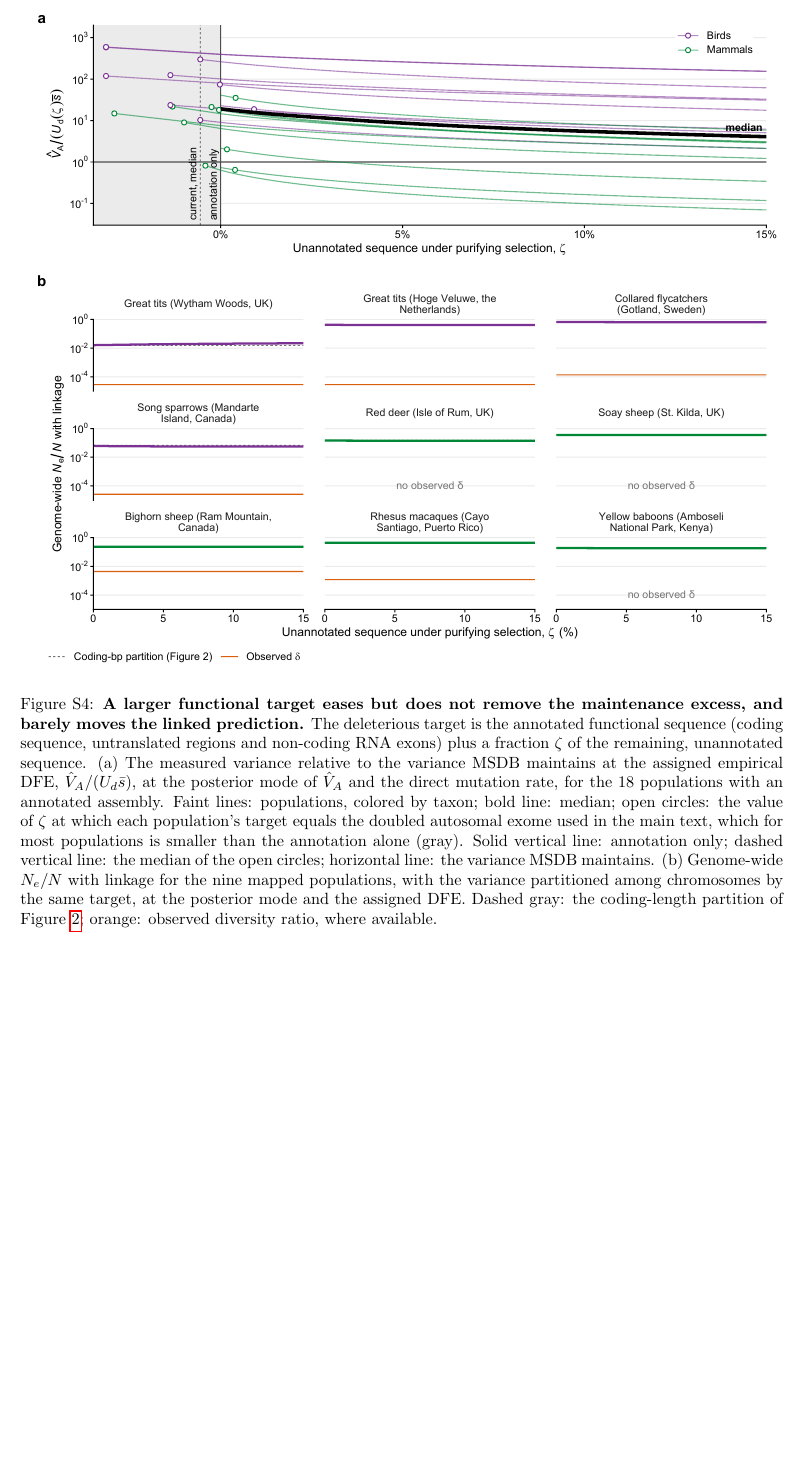
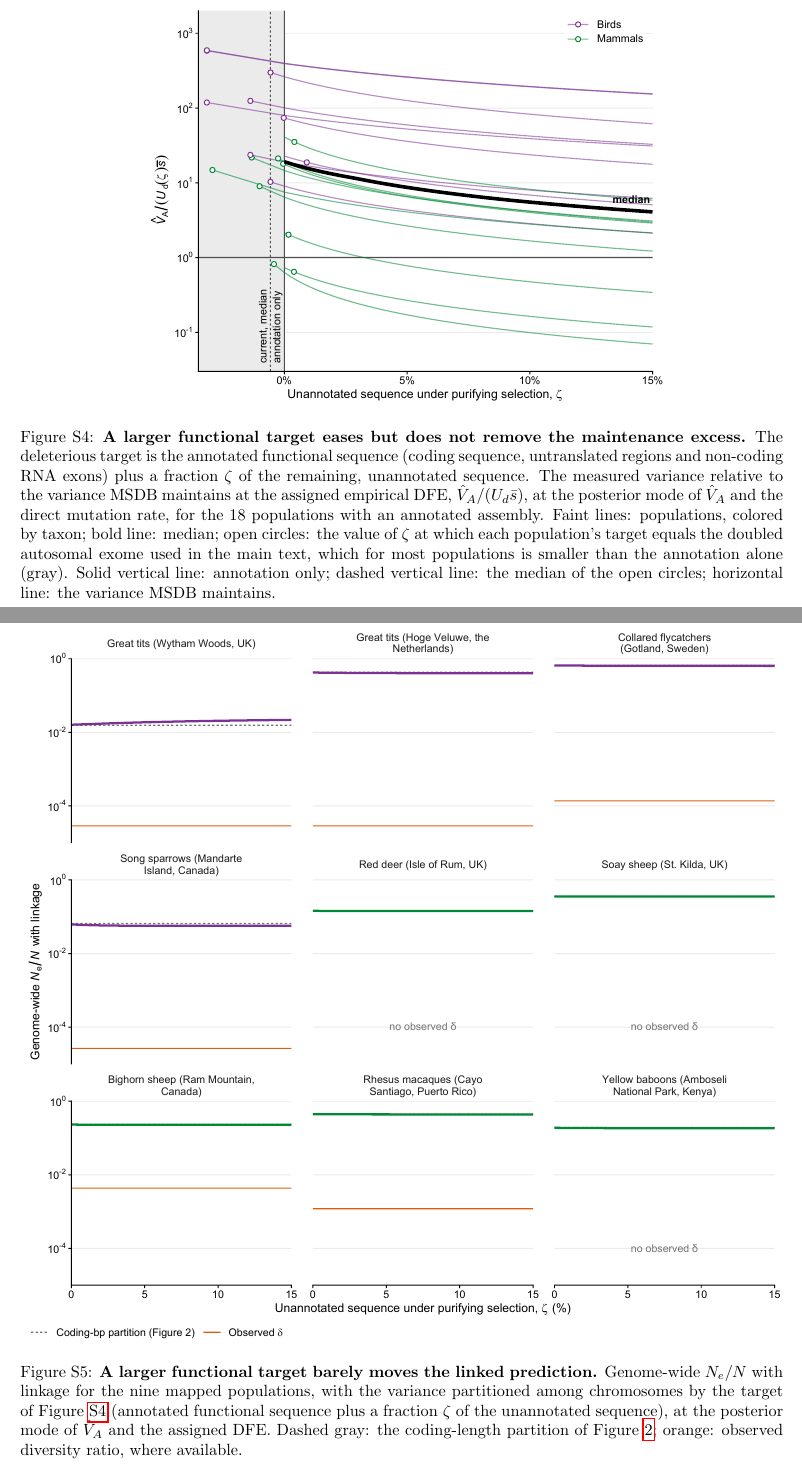
Before and after one commit to mawassw/va-neutral-diversity, a LaTeX document (manuscript/_main.tex, which reads supp/supp_figures.tex): part of page 69 of 72 before the commit and two parts of pages 69 and 70 of 73 after it, the two joined at a grey line, cut at the place of the change, the shorter picture padded with empty space. Compiled offline with pdfLaTeX.

Commit message:
Split Figure S4 into maintenance (S4) and linked (S5) figures
Panel b's 3x3 facet grid could not go beside panel a without shrinking each
facet to ~28 mm, so the panels become separate figures. Cross-references
updated; build clean.

Co-Authored-By: Claude Opus 5.5 <noreply@anthropic.com>

```diff
--- a/supp/supp_figures.tex
+++ b/supp/supp_figures.tex
@@ -45,9 +45,16 @@
 
 \begin{figure}[h!]
     \centering
-    \includegraphics[width=\textwidth]{FigS_noncoding}
-    \caption{\textbf{A larger functional target eases but does not remove the maintenance excess, and barely moves the linked prediction.} The deleterious target is the annotated functional sequence (coding sequence, untranslated regions and non-coding RNA exons) plus a fraction $\zeta$ of the remaining, unannotated sequence. (a) The measured variance relative to the variance MSDB maintains at the assigned empirical DFE, $\hat{V}_A/(U_d\bar{s})$, at the posterior mode of $\hat{V}_A$ and the direct mutation rate, for the 18 populations with an annotated assembly. Faint lines: populations, colored by taxon; bold line: median; open circles: the value of $\zeta$ at which each population's target equals the doubled autosomal exome used in the main text, which for most populations is smaller than the annotation alone (gray). Solid vertical line: annotation only; dashed vertical line: the median of the open circles; horizontal line: the variance MSDB maintains. (b) Genome-wide $N_e/N$ with linkage for the nine mapped populations, with the variance partitioned among chromosomes by the same target, at the posterior mode and the assigned DFE. Dashed gray: the coding-length partition of Figure~\ref{fig:linked}; orange: observed diversity ratio, where available.}
+    \includegraphics[width=0.68\textwidth]{FigS_noncoding}
+    \caption{\textbf{A larger functional target eases but does not remove the maintenance excess.} The deleterious target is the annotated functional sequence (coding sequence, untranslated regions and non-coding RNA exons) plus a fraction $\zeta$ of the remaining, unannotated sequence. The measured variance relative to the variance MSDB maintains at the assigned empirical DFE, $\hat{V}_A/(U_d\bar{s})$, at the posterior mode of $\hat{V}_A$ and the direct mutation rate, for the 18 populations with an annotated assembly. Faint lines: populations, colored by taxon; bold line: median; open circles: the value of $\zeta$ at which each population's target equals the doubled autosomal exome used in the main text, which for most populations is smaller than the annotation alone (gray). Solid vertical line: annotation only; dashed vertical line: the median of the open circles; horizontal line: the variance MSDB maintains.}
     \label{fig:S_noncoding}
+\end{figure}
+
+\begin{figure}[h!]
+    \centering
+    \includegraphics[width=\textwidth]{FigS_noncoding_linked}
+    \caption{\textbf{A larger functional target barely moves the linked prediction.} Genome-wide $N_e/N$ with linkage for the nine mapped populations, with the variance partitioned among chromosomes by the target of Figure~\ref{fig:S_noncoding} (annotated functional sequence plus a fraction $\zeta$ of the unannotated sequence), at the posterior mode of $\hat{V}_A$ and the assigned DFE. Dashed gray: the coding-length partition of Figure~\ref{fig:linked}; orange: observed diversity ratio, where available.}
+    \label{fig:S_noncoding_linked}
 \end{figure}
 
 \begin{figure}[h!]
```
Also changed, not shown: manuscript/methods_materials.tex (+2 -2 lines), manuscript/results.tex (+2 -2 lines), supp/FigS_noncoding.pdf, supp/FigS_noncoding_linked.pdf (added), 3 other files.
